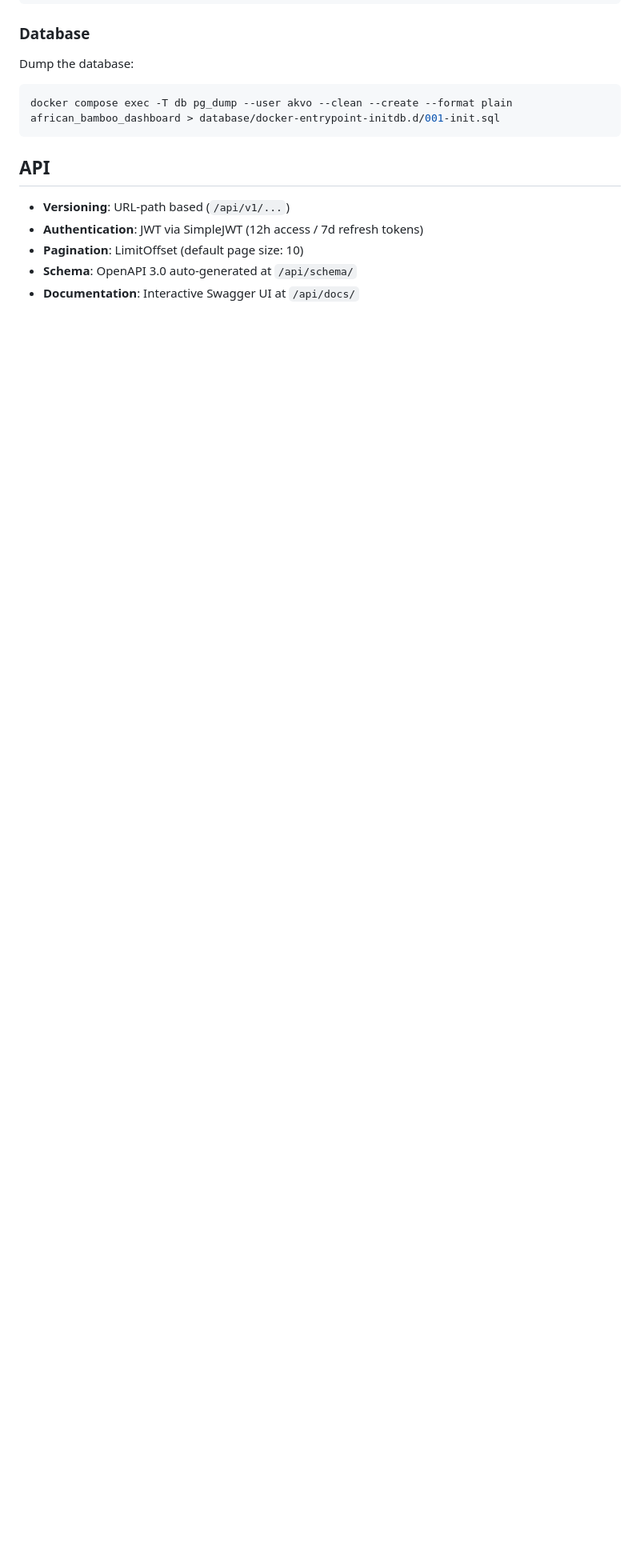
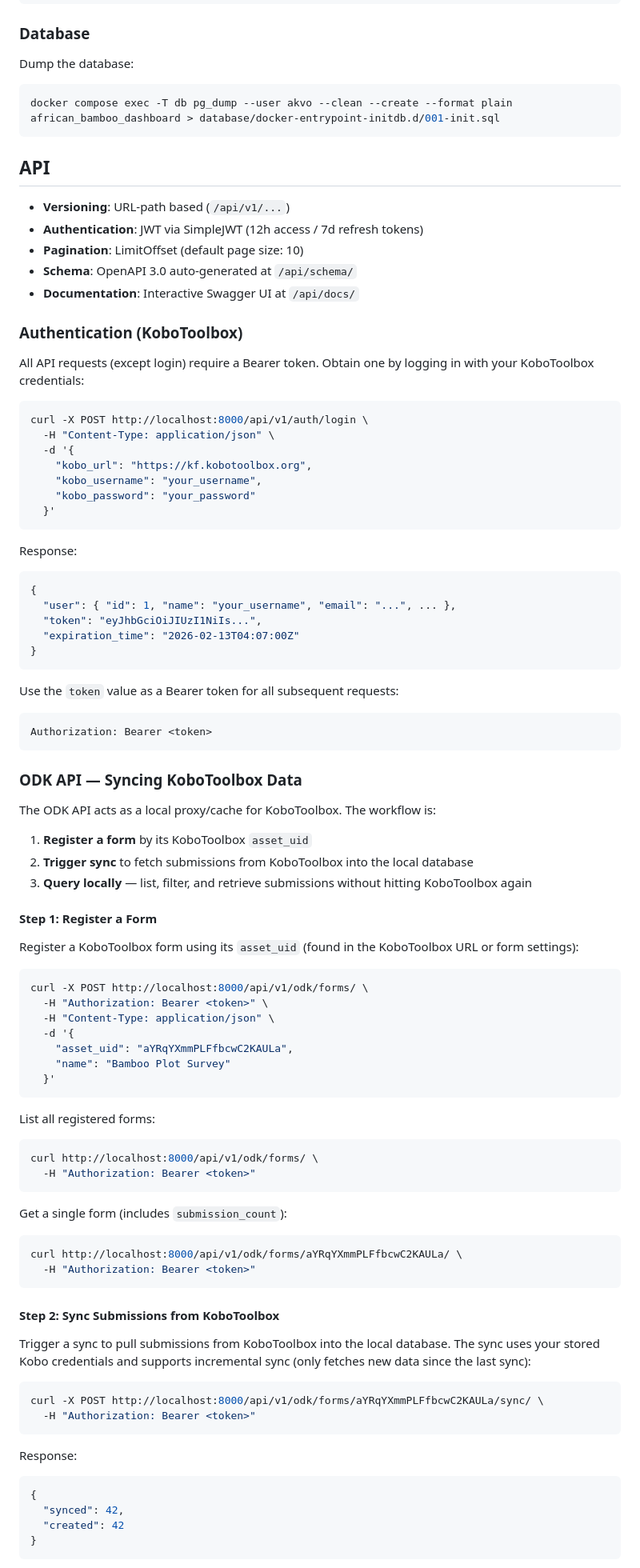
Before and after one commit to akvo/african-bamboo-dashboard, a Markdown page: README.md, the part around one of its changes. Shown at 80% size. Rendered like a GitHub page; blank space fills up the shorter version.

Commit message:
[#1] docs: Add KoboToolbox authentication and ODK API integration documentation

````diff
--- a/README.md
+++ b/README.md
@@ -92,3 +92,88 @@ docker compose exec -T db pg_dump --user akvo --clean --create --format plain af
 - **Pagination**: LimitOffset (default page size: 10)
 - **Schema**: OpenAPI 3.0 auto-generated at `/api/schema/`
 - **Documentation**: Interactive Swagger UI at `/api/docs/`
+
+### Authentication (KoboToolbox)
+
+All API requests (except login) require a Bearer token. Obtain one by logging in with your KoboToolbox credentials:
+
+```bash
+curl -X POST http://localhost:8000/api/v1/auth/login \
+  -H "Content-Type: application/json" \
+  -d '{
+    "kobo_url": "https://kf.kobotoolbox.org",
+    "kobo_username": "your_username",
+    "kobo_password": "your_password"
+  }'
+```
+
+Response:
+
+```json
+{
+  "user": { "id": 1, "name": "your_username", "email": "...", ... },
+  "token": "eyJhbGciOiJIUzI1NiIs...",
+  "expiration_time": "2026-02-13T04:07:00Z"
+}
+```
+
+Use the `token` value as a Bearer token for all subsequent requests:
+
+```
+Authorization: Bearer <token>
+```
+
+### ODK API — Syncing KoboToolbox Data
+
+The ODK API acts as a local proxy/cache for KoboToolbox. The workflow is:
+
+1. **Register a form** by its KoboToolbox `asset_uid`
+2. **Trigger sync** to fetch submissions from KoboToolbox into the local database
+3. **Query locally** — list, filter, and retrieve submissions without hitting KoboToolbox again
+
+#### Step 1: Register a Form
+
+Register a KoboToolbox form using its `asset_uid` (found in the KoboToolbox URL or form settings):
+
+```bash
+curl -X POST http://localhost:8000/api/v1/odk/forms/ \
+  -H "Authorization: Bearer <token>" \
+  -H "Content-Type: application/json" \
+  -d '{
+    "asset_uid": "aYRqYXmmPLFfbcwC2KAULa",
+    "name": "Bamboo Plot Survey"
+  }'
+```
+
+List all registered forms:
+
+```bash
+curl http://localhost:8000/api/v1/odk/forms/ \
+  -H "Authorization: Bearer <token>"
+```
+
+Get a single form (includes `submission_count`):
+
+```bash
+curl http://localhost:8000/api/v1/odk/forms/aYRqYXmmPLFfbcwC2KAULa/ \
+  -H "Authorization: Bearer <token>"
+```
+
+#### Step 2: Sync Submissions from KoboToolbox
+
+Trigger a sync to pull submissions from KoboToolbox into the local database. The sync uses your stored Kobo credentials and supports incremental sync (only fetches new data since the last sync):
+
+```bash
+curl -X POST http://localhost:8000/api/v1/odk/forms/aYRqYXmmPLFfbcwC2KAULa/sync/ \
+  -H "Authorization: Bearer <token>"
+```
+
+Response:
+
+```json
+{
+  "synced": 42,
+  "created": 42
+}
+```
+
````
Also changed, not shown: other parts of README.md (+101 -0 lines).
